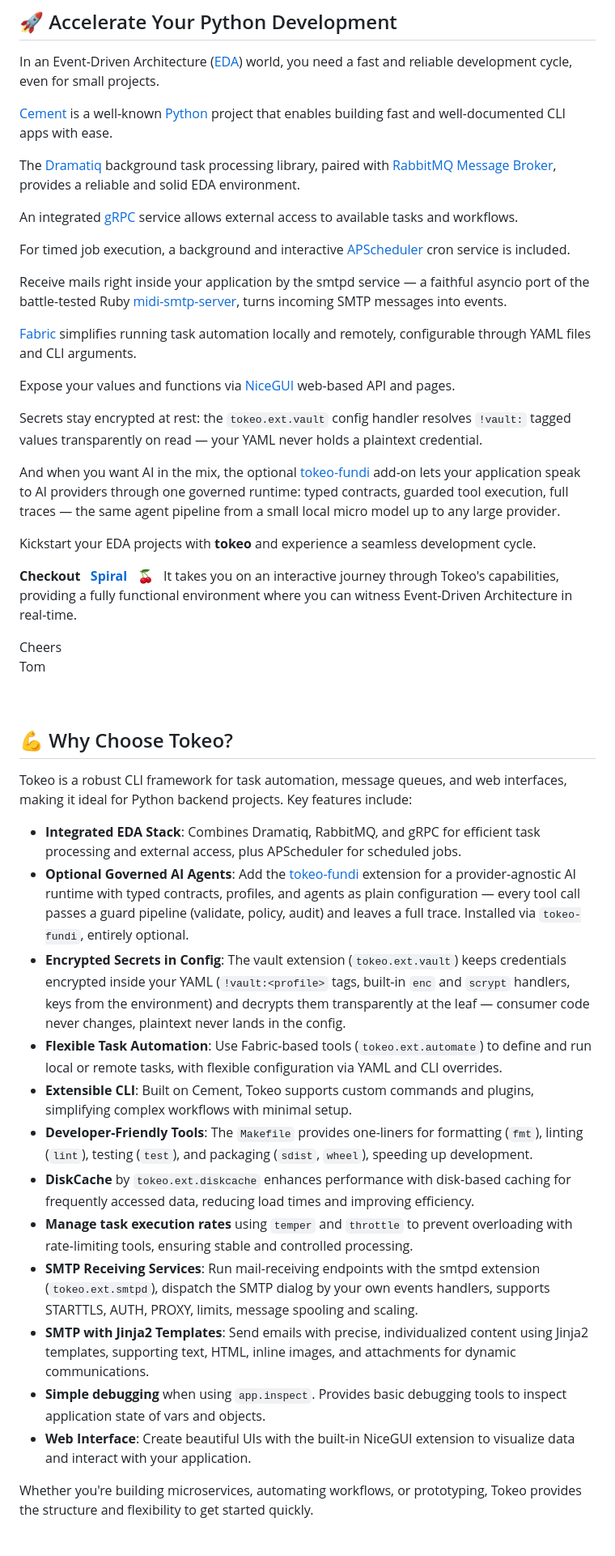
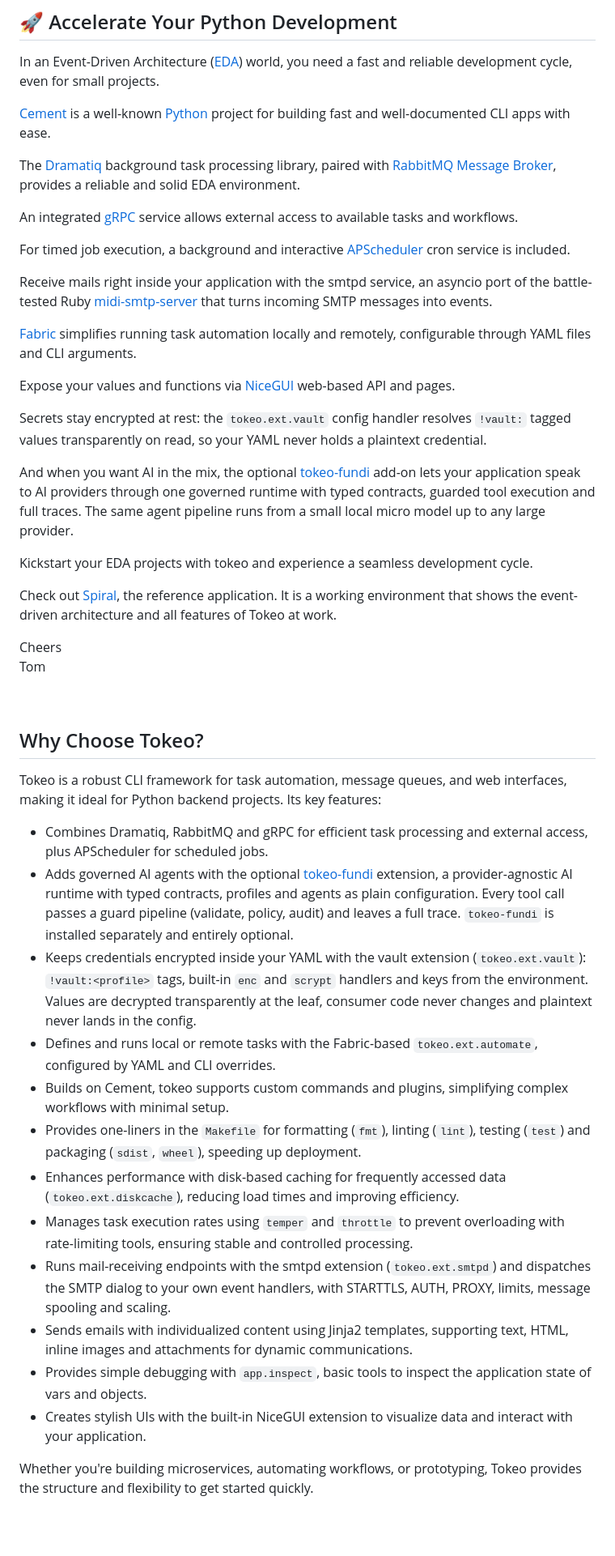
Before and after one commit to tokeo/tokeo, a Markdown page: README.md, the part around one of its changes. Shown at 81% size. Rendered like a GitHub page.

````diff
--- a/README.md
+++ b/README.md
@@ -18,7 +18,7 @@
 
 In an Event-Driven Architecture ([EDA](https://en.wikipedia.org/wiki/Event-driven_architecture)) world, you need a fast and reliable development cycle, even for small projects.
 
-[Cement](https://builtoncement.com) is a well-known [Python](https://www.python.org) project that enables building fast and well-documented CLI apps with ease.
+[Cement](https://builtoncement.com) is a well-known [Python](https://www.python.org) project for building fast and well-documented CLI apps with ease.
 
 The [Dramatiq](https://dramatiq.io) background task processing library, paired with [RabbitMQ Message Broker](https://www.rabbitmq.com), provides a reliable and solid EDA environment.
 
@@ -26,42 +26,41 @@ An integrated [gRPC](https://grpc.io) service allows external access to availabl
 
 For timed job execution, a background and interactive [APScheduler](https://apscheduler.readthedocs.io/en/master/) cron service is included.
 
-Receive mails right inside your application by the smtpd service — a faithful asyncio port of the battle-tested Ruby [midi-smtp-server](https://github.com/4commerce-technologies-AG/midi-smtp-server), turns incoming SMTP messages into events.
+Receive mails right inside your application with the smtpd service, an asyncio port of the battle-tested Ruby [midi-smtp-server](https://github.com/4commerce-technologies-AG/midi-smtp-server) that turns incoming SMTP messages into events.
 
 [Fabric](https://www.fabfile.org) simplifies running task automation locally and remotely, configurable through YAML files and CLI arguments.
 
 Expose your values and functions via [NiceGUI](https://nicegui.io/) web-based API and pages.
 
-Secrets stay encrypted at rest: the ```tokeo.ext.vault``` config handler resolves ```!vault:``` tagged values transparently on read — your YAML never holds a plaintext credential.
+Secrets stay encrypted at rest: the ```tokeo.ext.vault``` config handler resolves ```!vault:``` tagged values transparently on read, so your YAML never holds a plaintext credential.
 
-And when you want AI in the mix, the optional [tokeo-fundi](https://github.com/tokeo/fundi) add-on lets your application speak to AI providers through one governed runtime: typed contracts, guarded tool execution, full traces — the same agent pipeline from a small local micro model up to any large provider.
+And when you want AI in the mix, the optional [tokeo-fundi](https://github.com/tokeo/fundi) add-on lets your application speak to AI providers through one governed runtime with typed contracts, guarded tool execution and full traces. The same agent pipeline runs from a small local micro model up to any large provider.
 
-Kickstart your EDA projects with **tokeo** and experience a seamless development cycle.
+Kickstart your EDA projects with tokeo and experience a seamless development cycle.
 
-**Checkout &nbsp; [Spiral](https://github.com/tokeo/spiral)** &nbsp; 🍒 &nbsp; It takes you on an interactive journey through Tokeo's capabilities, providing a
-fully functional environment where you can witness Event-Driven Architecture in real-time.
+Check out [Spiral](https://github.com/tokeo/spiral), the reference application. It is a working environment that shows the event-driven architecture and all features of Tokeo at work.
 
 Cheers<br/>
 Tom
 
 <br/>
 
-## 💪 Why Choose Tokeo?
+## Why Choose Tokeo?
 
-Tokeo is a robust CLI framework for task automation, message queues, and web interfaces, making it ideal for Python backend projects. Key features include:
+Tokeo is a robust CLI framework for task automation, message queues, and web interfaces, making it ideal for Python backend projects. Its key features:
 
-- **Integrated EDA Stack**: Combines Dramatiq, RabbitMQ, and gRPC for efficient task processing and external access, plus APScheduler for scheduled jobs.
-- **Optional Governed AI Agents**: Add the [tokeo-fundi](https://github.com/tokeo/fundi) extension for a provider-agnostic AI runtime with typed contracts, profiles, and agents as plain configuration — every tool call passes a guard pipeline (validate, policy, audit) and leaves a full trace. Installed via ```tokeo-fundi```, entirely optional.
-- **Encrypted Secrets in Config**: The vault extension (```tokeo.ext.vault```) keeps credentials encrypted inside your YAML (```!vault:<profile>``` tags, built-in ```enc``` and ```scrypt``` handlers, keys from the environment) and decrypts them transparently at the leaf — consumer code never changes, plaintext never lands in the config.
-- **Flexible Task Automation**: Use Fabric-based tools (```tokeo.ext.automate```) to define and run local or remote tasks, with flexible configuration via YAML and CLI overrides.
-- **Extensible CLI**: Built on Cement, Tokeo supports custom commands and plugins, simplifying complex workflows with minimal setup.
-- **Developer-Friendly Tools**: The ```Makefile``` provides one-liners for formatting (```fmt```), linting (```lint```), testing (```test```), and packaging (```sdist```, ```wheel```), speeding up development.
-- **DiskCache** by ```tokeo.ext.diskcache``` enhances performance with disk-based caching for frequently accessed data, reducing load times and improving efficiency.
-- **Manage task execution rates** using ```temper``` and ```throttle``` to prevent overloading with rate-limiting tools, ensuring stable and controlled processing.
-- **SMTP Receiving Services**: Run mail-receiving endpoints with the smtpd extension (```tokeo.ext.smtpd```), dispatch the SMTP dialog by your own events handlers, supports STARTTLS, AUTH, PROXY, limits, message spooling and scaling.
-- **SMTP with Jinja2 Templates**: Send emails with precise, individualized content using Jinja2 templates, supporting text, HTML, inline images, and attachments for dynamic communications.
-- **Simple debugging** when using ```app.inspect```. Provides basic debugging tools to inspect application state of vars and objects.
-- **Web Interface**: Create beautiful UIs with the built-in NiceGUI extension to visualize data and interact with your application.
+- Combines Dramatiq, RabbitMQ and gRPC for efficient task processing and external access, plus APScheduler for scheduled jobs.
+- Adds governed AI agents with the optional [tokeo-fundi](https://github.com/tokeo/fundi) extension, a provider-agnostic AI runtime with typed contracts, profiles and agents as plain configuration. Every tool call passes a guard pipeline (validate, policy, audit) and leaves a full trace. ```tokeo-fundi``` is installed separately and entirely optional.
+- Keeps credentials encrypted inside your YAML with the vault extension (```tokeo.ext.vault```): ```!vault:<profile>``` tags, built-in ```enc``` and ```scrypt``` handlers and keys from the environment. Values are decrypted transparently at the leaf, consumer code never changes and plaintext never lands in the config.
+- Defines and runs local or remote tasks with the Fabric-based ```tokeo.ext.automate```, configured by YAML and CLI overrides.
+- Builds on Cement, tokeo supports custom commands and plugins, simplifying complex workflows with minimal setup.
+- Provides one-liners in the ```Makefile``` for formatting (```fmt```), linting (```lint```), testing (```test```) and packaging (```sdist```, ```wheel```), speeding up deployment.
+- Enhances performance with disk-based caching for frequently accessed data (```tokeo.ext.diskcache```), reducing load times and improving efficiency.
+- Manages task execution rates using ```temper``` and ```throttle``` to prevent overloading with rate-limiting tools, ensuring stable and controlled processing.
+- Runs mail-receiving endpoints with the smtpd extension (```tokeo.ext.smtpd```) and dispatches the SMTP dialog to your own event handlers, with STARTTLS, AUTH, PROXY, limits, message spooling and scaling.
+- Sends emails with individualized content using Jinja2 templates, supporting text, HTML, inline images and attachments for dynamic communications.
+- Provides simple debugging with ```app.inspect```, basic tools to inspect the application state of vars and objects.
+- Creates stylish UIs with the built-in NiceGUI extension to visualize data and interact with your application.
 
 Whether you're building microservices, automating workflows, or prototyping, Tokeo provides the structure and flexibility to get started quickly.
 
````
Also changed, not shown: other parts of README.md (+42 -42 lines), PRINCIPLES.md (+197 -184 lines).
